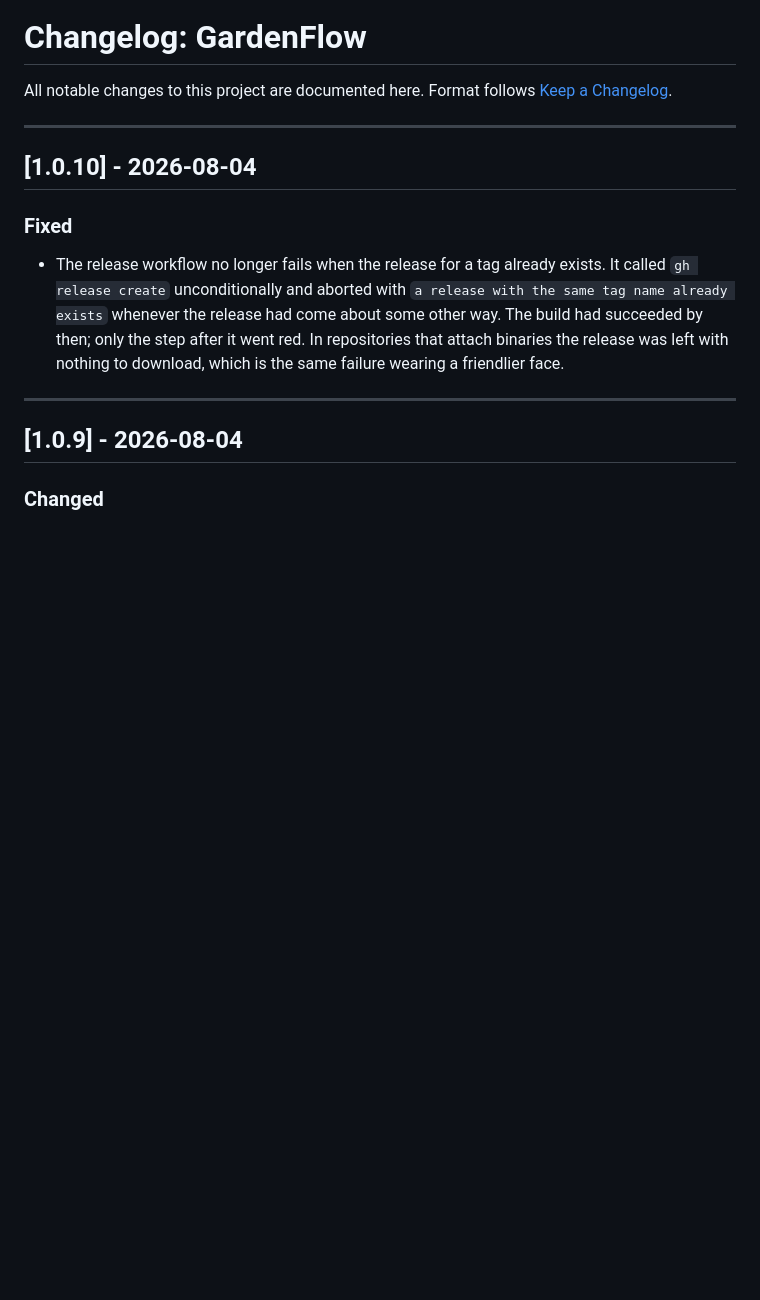
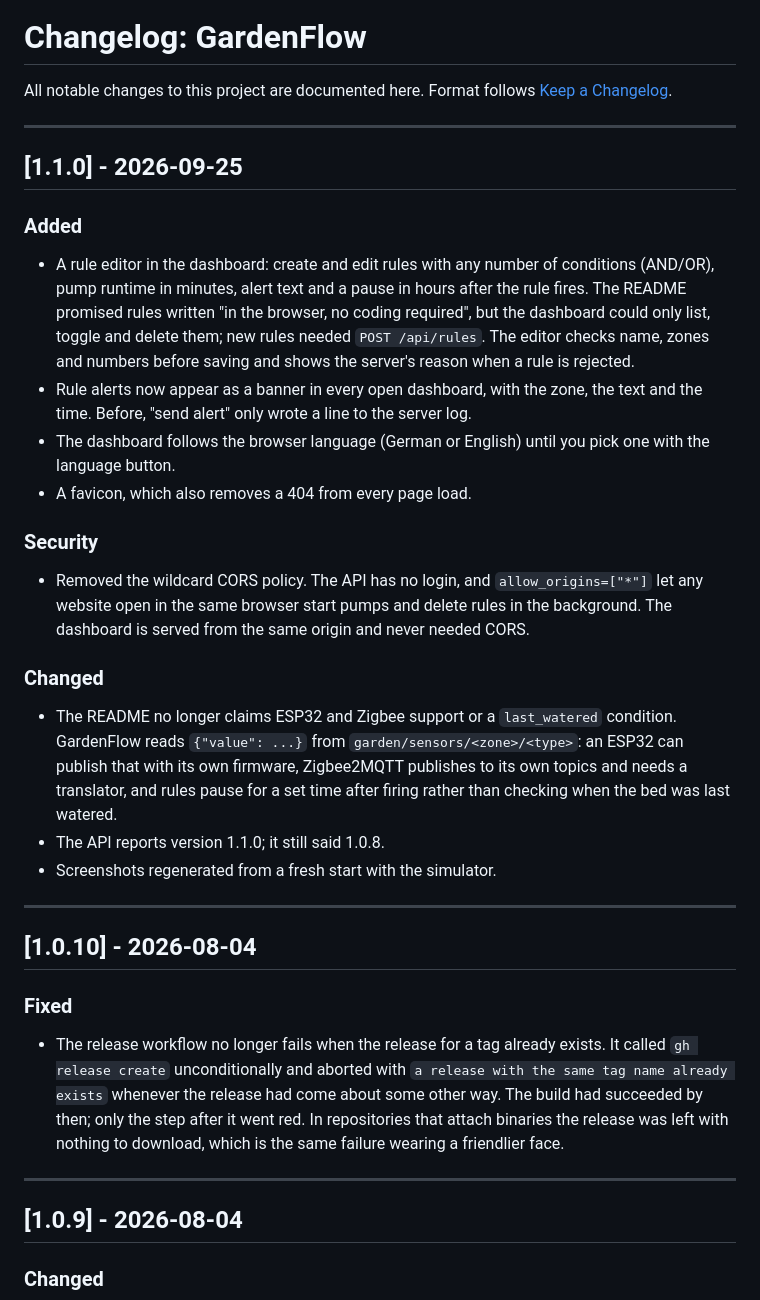
Before and after one commit to 9t29zhmwdh-coder/GardenFlow, a Markdown page: CHANGELOG.md, the part around the change. Drawn GitHub-style; blank space fills up the shorter version.

```diff
--- a/CHANGELOG.md
+++ b/CHANGELOG.md
@@ -2,6 +2,27 @@
 
 All notable changes to this project are documented here.
 Format follows [Keep a Changelog](https://keepachangelog.com/en/1.0.0/).
+
+---
+
+## [1.1.0] - 2026-09-25
+
+### Added
+
+- A rule editor in the dashboard: create and edit rules with any number of conditions (AND/OR), pump runtime in minutes, alert text and a pause in hours after the rule fires. The README promised rules written "in the browser, no coding required", but the dashboard could only list, toggle and delete them; new rules needed `POST /api/rules`. The editor checks name, zones and numbers before saving and shows the server's reason when a rule is rejected.
+- Rule alerts now appear as a banner in every open dashboard, with the zone, the text and the time. Before, "send alert" only wrote a line to the server log.
+- The dashboard follows the browser language (German or English) until you pick one with the language button.
+- A favicon, which also removes a 404 from every page load.
+
+### Security
+
+- Removed the wildcard CORS policy. The API has no login, and `allow_origins=["*"]` let any website open in the same browser start pumps and delete rules in the background. The dashboard is served from the same origin and never needed CORS.
+
+### Changed
+
+- The README no longer claims ESP32 and Zigbee support or a `last_watered` condition. GardenFlow reads `{"value": ...}` from `garden/sensors/<zone>/<type>`: an ESP32 can publish that with its own firmware, Zigbee2MQTT publishes to its own topics and needs a translator, and rules pause for a set time after firing rather than checking when the bed was last watered.
+- The API reports version 1.1.0; it still said 1.0.8.
+- Screenshots regenerated from a fresh start with the simulator.
 
 ---
 
```
Also changed, not shown: README.de.md (+4 -2 lines), README.md (+4 -2 lines), docs/screenshot.de.png, docs/screenshot.png, 6 other files.
